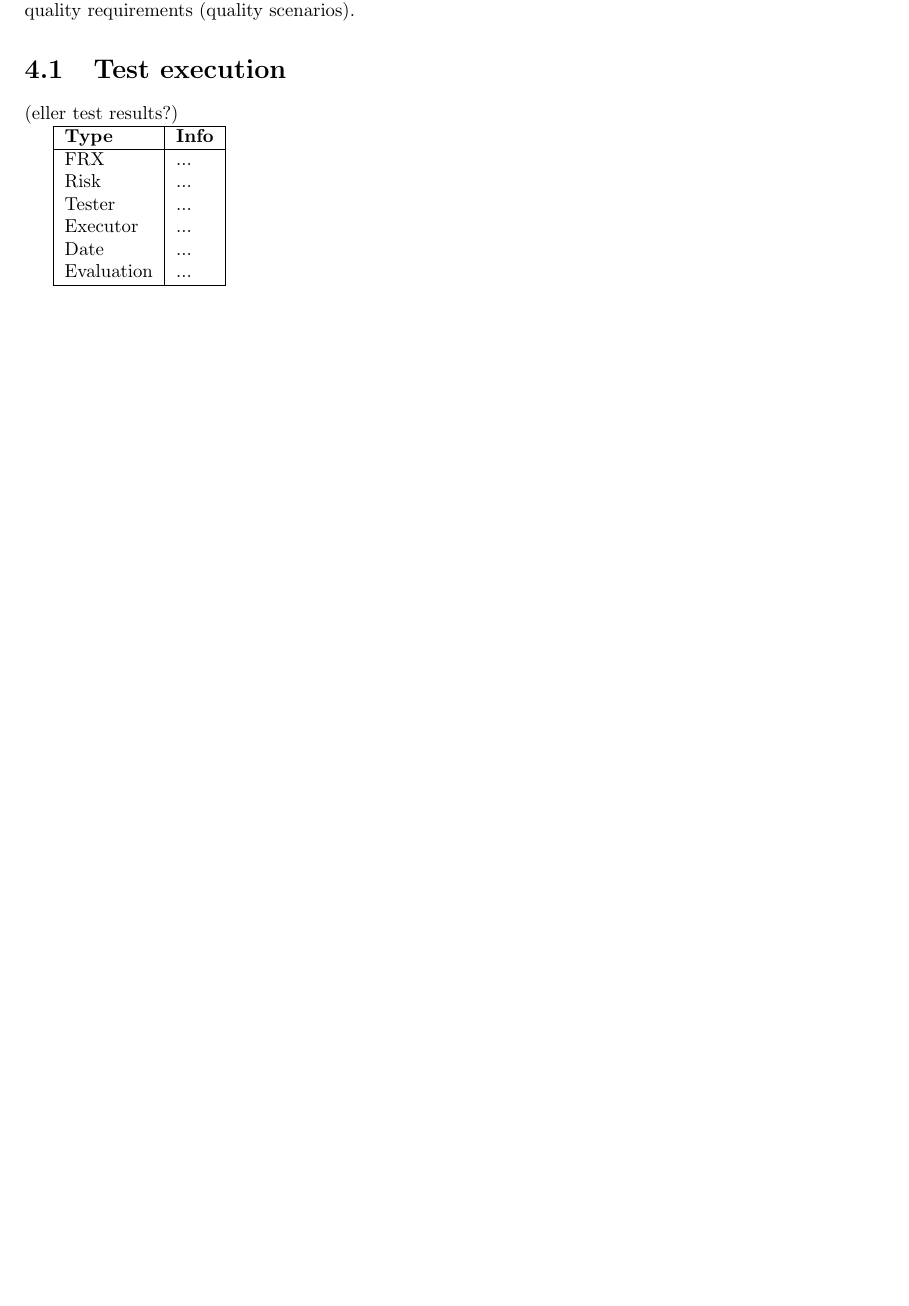
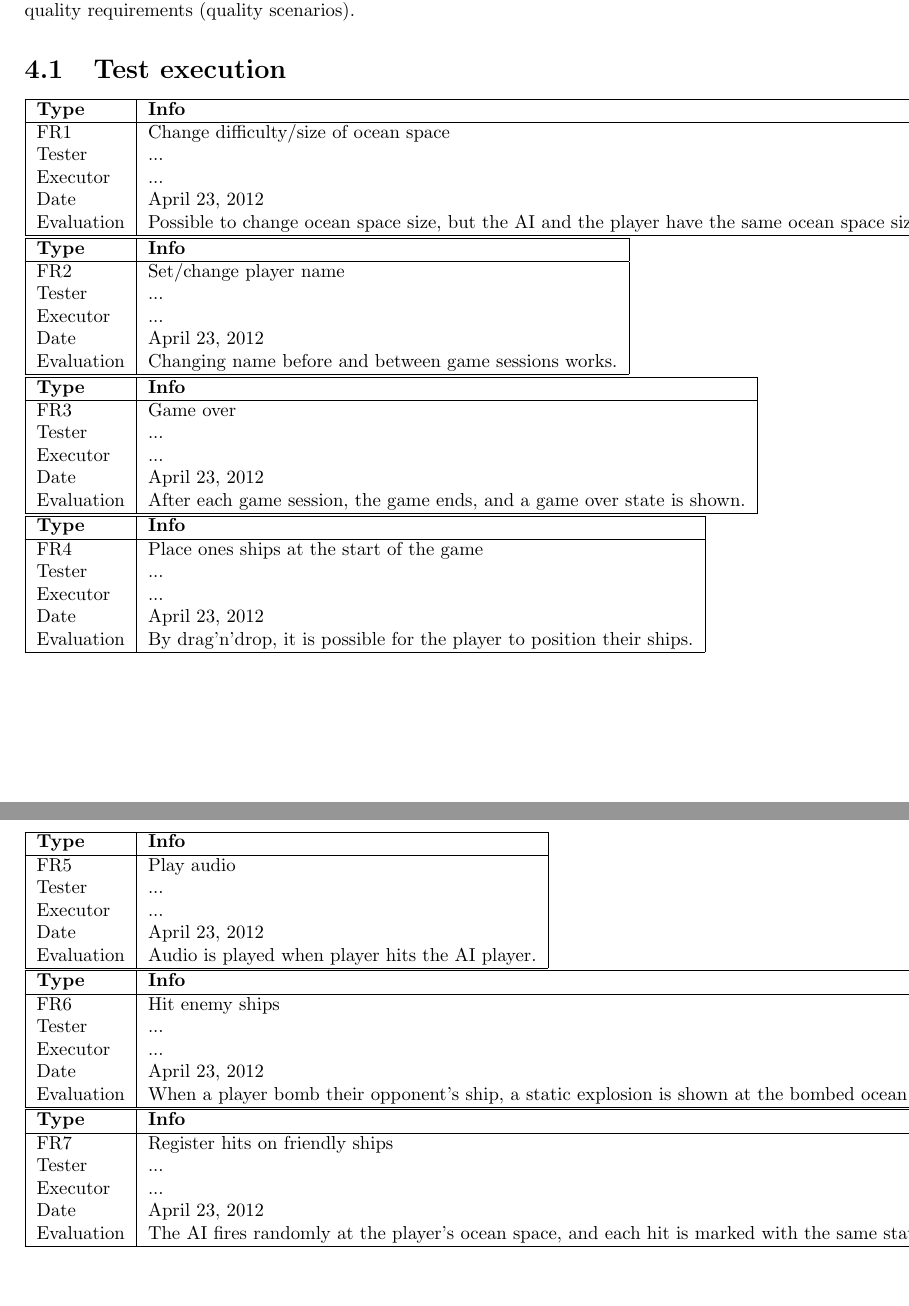
Before and after one commit to trondkla/TDT4240---A2---Battleship, a LaTeX document (Reports/Delivery/main.tex, which reads Reports/Delivery/test_report.tex): part of page 8 of 13 before the commit and two parts of pages 8 and 9 of 14 after it, the two joined at a grey line, cut so that both start at the same text, the shorter picture padded with empty space. Compiled offline with pdfLaTeX.

Commit message:
added some test results in the delivery document

```diff
--- a/Reports/Delivery/test_report.tex
+++ b/Reports/Delivery/test_report.tex
@@ -3,20 +3,89 @@
 
 The report should contain test reports for both functional requirements and quality requirements (quality scenarios).
 
-
-
 \section{Test execution}
-(eller test results?)
 
 \begin{tabular}{|l|l|}
 	\hline
 	\bf{Type}	& \bf{Info} \\
 	\hline
-	FRX			& ... \\
-	Risk		& ... \\
+	FR1			& Change difficulty/size of ocean space \\
 	Tester		& ... \\
 	Executor	& ... \\
-	Date		& ... \\
-	Evaluation	& ... \\
+	Date		& \date{\today} \\
+	Evaluation	& Possible to change ocean space size, but the AI and the player have the same ocean space size. Therefore, the game becomes equally difficult for the AI and the player.\\
 	\hline
 \end{tabular}
+\\
+\begin{tabular}{|l|l|}
+	\hline
+	\bf{Type}	& \bf{Info} \\
+	\hline
+	FR2			& Set/change player name \\
+	Tester		& ... \\
+	Executor	& ... \\
+	Date		& \date{\today} \\
+	Evaluation	& Changing name before and between game sessions works. \\
+	\hline
+\end{tabular}
+\\
+\begin{tabular}{|l|l|}
+	\hline
+	\bf{Type}	& \bf{Info} \\
+	\hline
+	FR3			& Game over \\
+	Tester		& ... \\
+	Executor	& ... \\
+	Date		& \date{\today} \\
+	Evaluation	& After each game session, the game ends, and a game over state is shown. \\
+	\hline
+\end{tabular}
+\\
+\begin{tabular}{|l|l|}
+	\hline
+	\bf{Type}	& \bf{Info} \\
+	\hline
+	FR4			& Place ones ships at the start of the game \\
+	Tester		& ... \\
+	Executor	& ... \\
+	Date		& \date{\today} \\
+	Evaluation	& By drag'n'drop, it is possible for the player to position their ships. \\
+	\hline
+\end{tabular}
+\\
+\begin{tabular}{|l|l|}
+	\hline
+	\bf{Type}	& \bf{Info} \\
+	\hline
+	FR5			& Play audio \\
+	Tester		& ... \\
+	Executor	& ... \\
+	Date		& \date{\today} \\
+	Evaluation	& Audio is played when player hits the AI player. \\
+	\hline
+\end{tabular}
+\\
+\begin{tabular}{|l|l|}
+	\hline
+	\bf{Type}	& \bf{Info} \\
+	\hline
+	FR6			& Hit enemy ships \\
+	Tester		& ... \\
+	Executor	& ... \\
+	Date		& \date{\today} \\
+	Evaluation	& When a player bomb their opponent's ship, a static explosion is shown at the bombed ocean tile. \\
+	\hline
+\end{tabular}
+\\
+\begin{tabular}{|l|l|}
+	\hline
+	\bf{Type}	& \bf{Info} \\
+	\hline
+	FR7			& Register hits on friendly ships \\
+	Tester		& ... \\
+	Executor	& ... \\
+	Date		& \date{\today} \\
+	Evaluation	& The AI fires randomly at the player's ocean space, and each hit is marked with the same static explosion as mentioned earlier. \\
+	\hline
+\end{tabular}
+\\
```
Also changed, not shown: Reports/Delivery/design_details.tex (+3 -2 lines).
